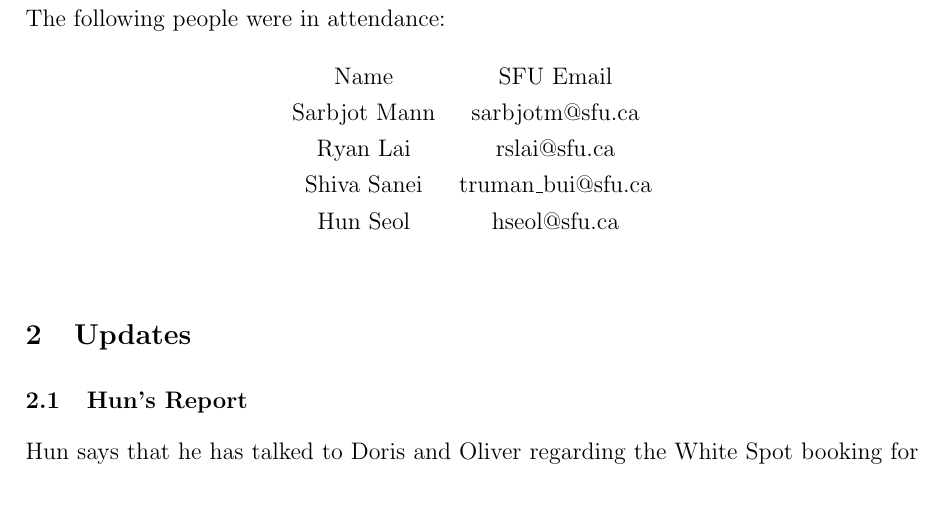
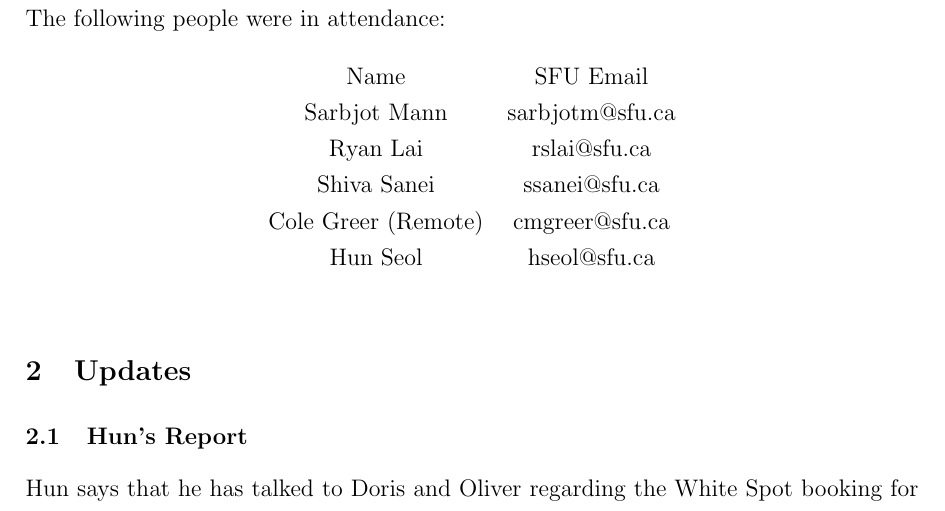
Before and after one commit to Sarbjotm/CSSS-Events-Committee, a LaTeX document (01-10-20/Meeting-01-10-20.tex): part of page 2 of 4, cut so that both start at the same text. Compiled offline with pdfLaTeX.

Commit message:
Attendance Updated

```diff
--- a/01-10-20/Meeting-01-10-20.tex
+++ b/01-10-20/Meeting-01-10-20.tex
@@ -33,7 +33,8 @@ The following people were in attendance:
 Name                   & SFU Email             \\
 Sarbjot Mann           & sarbjotm@sfu.ca       \\
 Ryan Lai            & rslai@sfu.ca        \\
-Shiva Sanei           & truman\_bui@sfu.ca          \\
+Shiva Sanei           & ssanei@sfu.ca          \\
+Cole Greer  (Remote)        & cmgreer@sfu.ca       \\
 Hun Seol & hseol@sfu.ca
 \end{tabular}
 \end{table}
```
Also changed, not shown: 01-10-20/Meeting-01-10-20.pdf, 3 other files.
